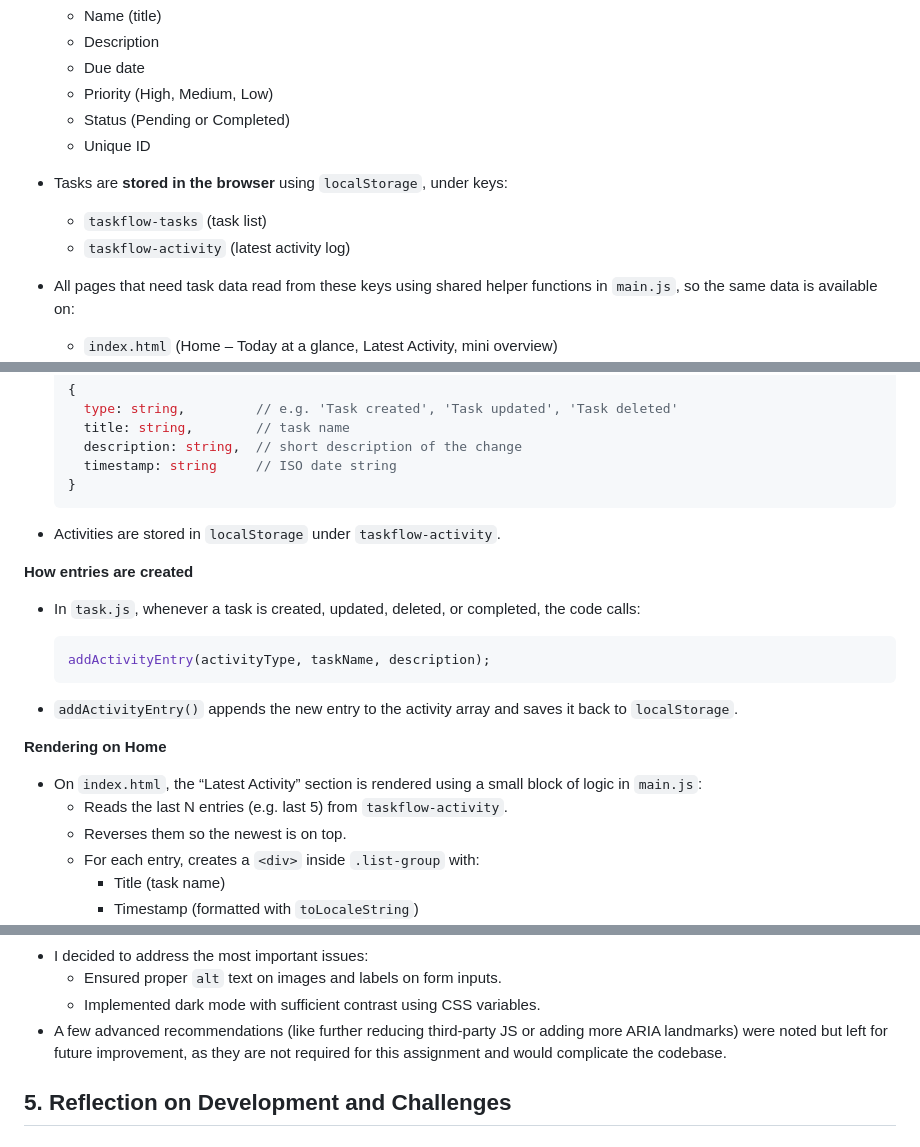
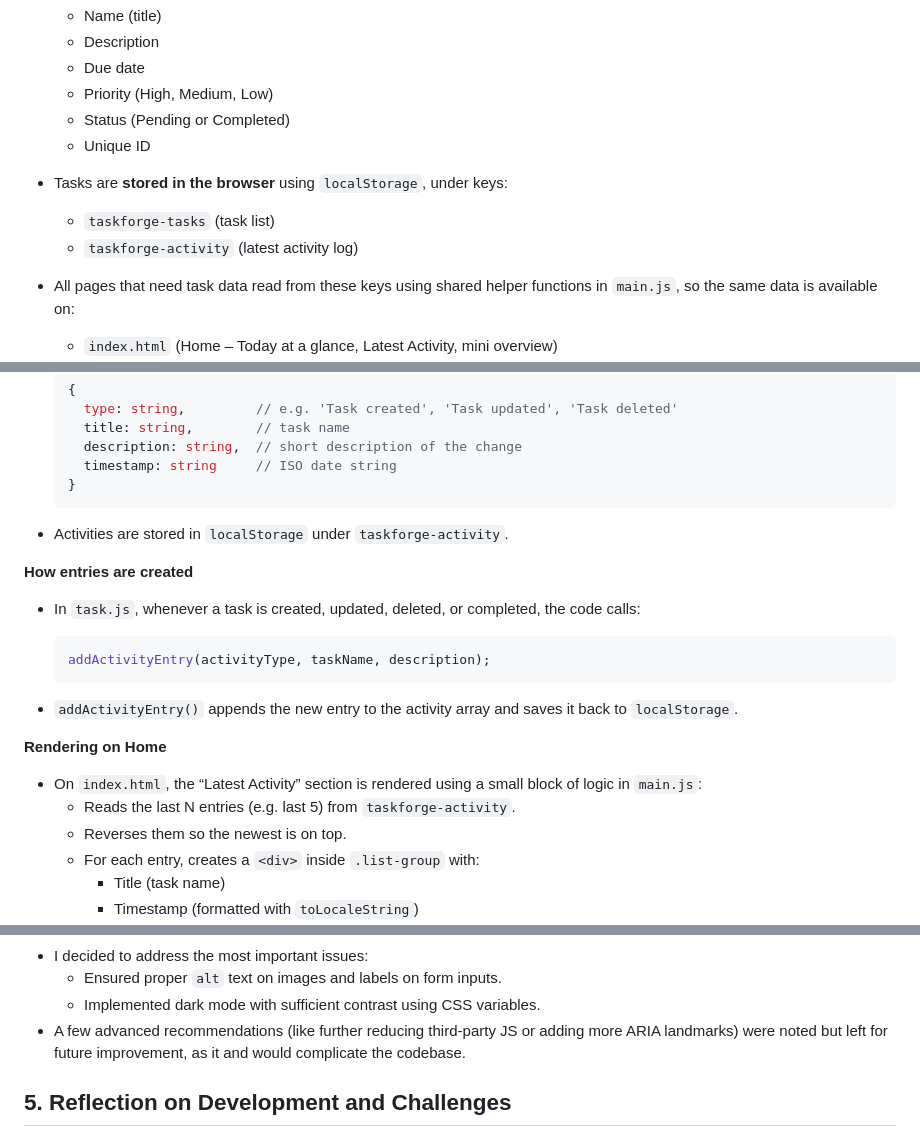
Before and after one commit to FireShadowGR/InternetProgramming, a Markdown page: README.md, 3 parts joined by grey strips. Drawn GitHub-style.

Commit message:
Update README.md
changed names from old taskflow to current taskforge

````diff
--- a/README.md
+++ b/README.md
@@ -17,8 +17,8 @@ TaskForge is organized around a simple **task allocation model**:
   - Unique ID
 
 - Tasks are **stored in the browser** using `localStorage`, under keys:
-  - `taskflow-tasks` (task list)
-  - `taskflow-activity` (latest activity log)
+  - `taskforge-tasks` (task list)
+  - `taskforge-activity` (latest activity log)
 
 - All pages that need task data read from these keys using shared helper functions in `main.js`, so the same data is available on:
   - `index.html` (Home – Today at a glance, Latest Activity, mini overview)
@@ -128,7 +128,7 @@ This design keeps the original data unchanged and makes the rendering logic easy
   }
   ```
 
-- Activities are stored in `localStorage` under `taskflow-activity`.
+- Activities are stored in `localStorage` under `taskforge-activity`.
 
 **How entries are created**
 
@@ -143,7 +143,7 @@ This design keeps the original data unchanged and makes the rendering logic easy
 **Rendering on Home**
 
 - On `index.html`, the “Latest Activity” section is rendered using a small block of logic in `main.js`:
-  - Reads the last N entries (e.g. last 5) from `taskflow-activity`.
+  - Reads the last N entries (e.g. last 5) from `taskforge-activity`.
   - Reverses them so the newest is on top.
   - For each entry, creates a `<div>` inside `.list-group` with:
     - Title (task name)
@@ -252,7 +250,7 @@ I captured results for both **mobile** and **desktop**.
 - I decided to address the most important issues:
   - Ensured proper `alt` text on images and labels on form inputs.
   - Implemented dark mode with sufficient contrast using CSS variables.
-- A few advanced recommendations (like further reducing third‑party JS or adding more ARIA landmarks) were noted but left for future improvement, as they are not required for this assignment and would complicate the codebase.
+- A few advanced recommendations (like further reducing third‑party JS or adding more ARIA landmarks) were noted but left for future improvement, as it and would complicate the codebase.
 
 
 ## 5. Reflection on Development and Challenges
````
Also changed, not shown: other parts of README.md (+0 -2 lines).
